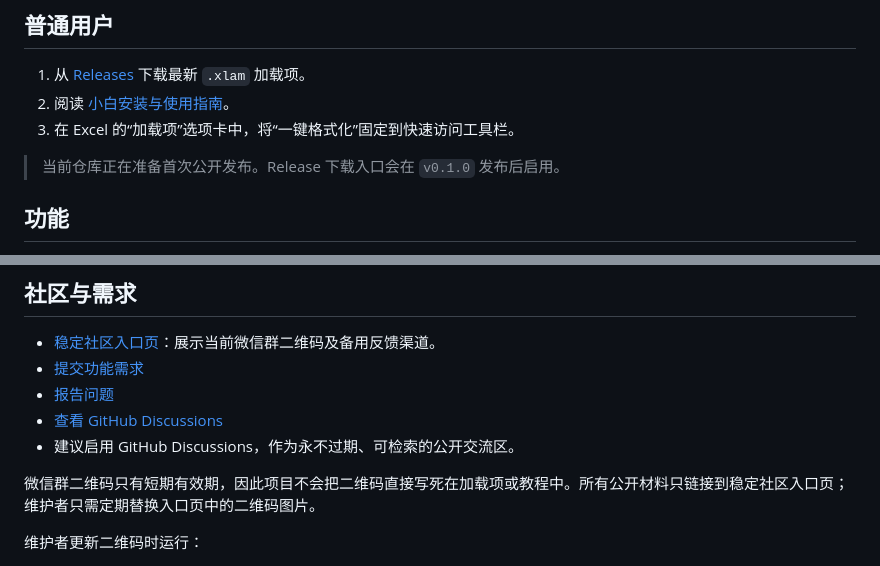
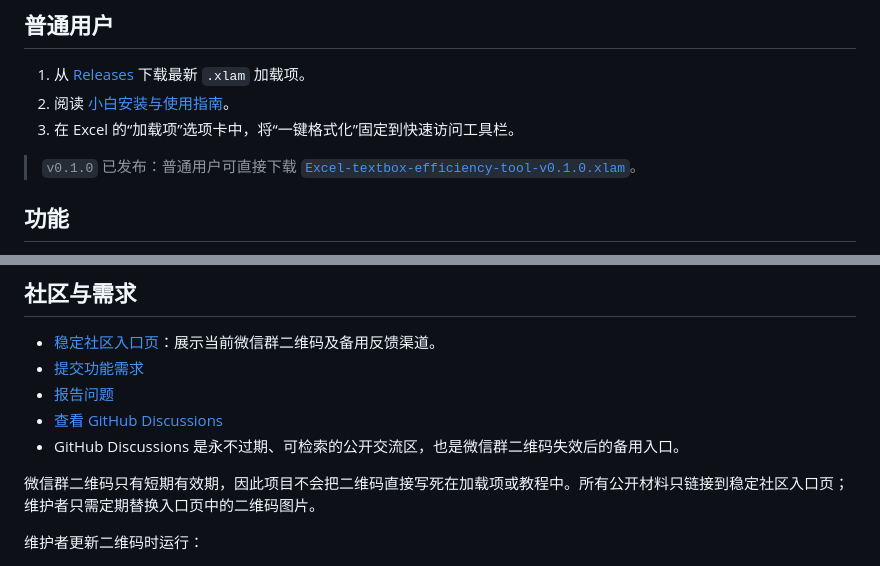
Before and after one commit to speedpiao-wq/Excel-efficiency-toolkit, a Markdown page: README.md, 2 parts joined by grey strips. GitHub-like rendering.

Commit message:
docs: mark v0.1.0 as released

```diff
--- a/README.md
+++ b/README.md
@@ -10,7 +10,7 @@
 2. 阅读 [小白安装与使用指南](https://speedpiao-wq.github.io/Excel-efficiency-toolkit/)。
 3. 在 Excel 的“加载项”选项卡中，将“一键格式化”固定到快速访问工具栏。
 
-> 当前仓库正在准备首次公开发布。Release 下载入口会在 `v0.1.0` 发布后启用。
+> `v0.1.0` 已发布：普通用户可直接下载 [`Excel-textbox-efficiency-tool-v0.1.0.xlam`](https://github.com/speedpiao-wq/Excel-efficiency-toolkit/releases/download/v0.1.0/Excel-textbox-efficiency-tool-v0.1.0.xlam)。
 
 ## 功能
 
@@ -26,7 +26,7 @@
 - [提交功能需求](https://github.com/speedpiao-wq/Excel-efficiency-toolkit/issues/new?template=feature_request.yml)
 - [报告问题](https://github.com/speedpiao-wq/Excel-efficiency-toolkit/issues/new?template=bug_report.yml)
 - [查看 GitHub Discussions](https://github.com/speedpiao-wq/Excel-efficiency-toolkit/discussions)
-- 建议启用 GitHub Discussions，作为永不过期、可检索的公开交流区。
+- GitHub Discussions 是永不过期、可检索的公开交流区，也是微信群二维码失效后的备用入口。
 
 微信群二维码只有短期有效期，因此项目不会把二维码直接写死在加载项或教程中。所有公开材料只链接到稳定社区入口页；维护者只需定期替换入口页中的二维码图片。
 
```
